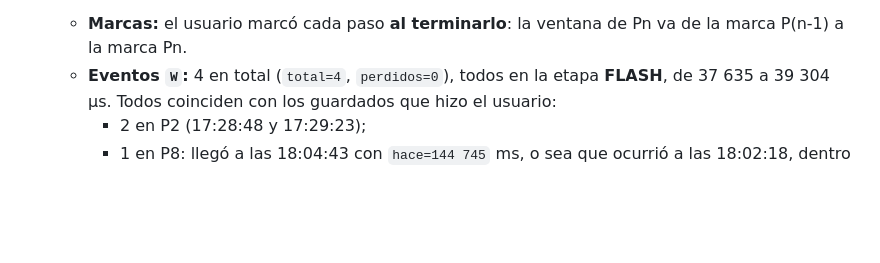
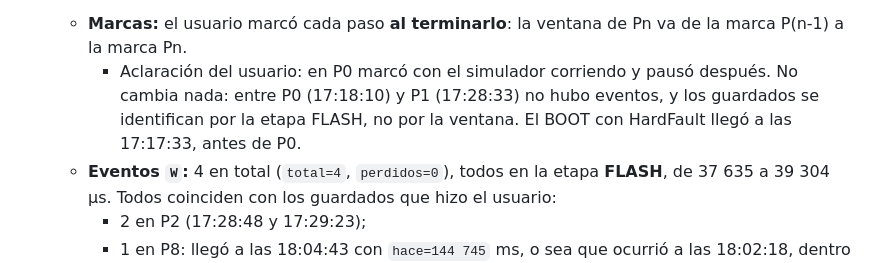
Before and after one commit to LucasN01/MY-FFB-YOKE, a Markdown page: HANDOFF.md, the part around the change. Rendered like a GitHub page; blank space fills up the shorter version.

Commit message:
HANDOFF: aclaracion del usuario sobre P0 del ensayo CICLOS
Co-Authored-By: Claude Opus 5.5 <noreply@anthropic.com>

```diff
--- a/HANDOFF.md
+++ b/HANDOFF.md
@@ -198,6 +198,7 @@ Se divide en **3 partes**, porque hay estado nuevo en firmware y en puente, un r
 
 - Ensayo de ciclos lentos con `CICLOS.cmd` (usuario, 2026-10-13, V2.1, motores apagados). Carpeta: `ensayos/20261013-171626_ciclos/`; Claude copió ahí también los 6 CSV de las dos sesiones. Análisis de Claude.
   - **Marcas:** el usuario marcó cada paso **al terminarlo**: la ventana de Pn va de la marca P(n-1) a la marca Pn.
+    - Aclaración del usuario: en P0 marcó con el simulador corriendo y pausó después. No cambia nada: entre P0 (17:18:10) y P1 (17:28:33) no hubo eventos, y los guardados se identifican por la etapa FLASH, no por la ventana. El BOOT con HardFault llegó a las 17:17:33, antes de P0.
   - **Eventos `W`:** 4 en total (`total=4`, `perdidos=0`), todos en la etapa **FLASH**, de 37 635 a 39 304 µs. Todos coinciden con los guardados que hizo el usuario:
     - 2 en P2 (17:28:48 y 17:29:23);
     - 1 en P8: llegó a las 18:04:43 con `hace=144 745` ms, o sea que ocurrió a las 18:02:18, dentro de la ventana de P8; `flags=0x6` (sin `dtr`, menú activo);
```
